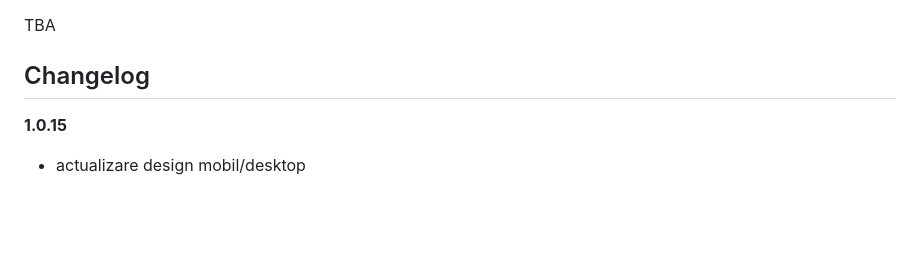
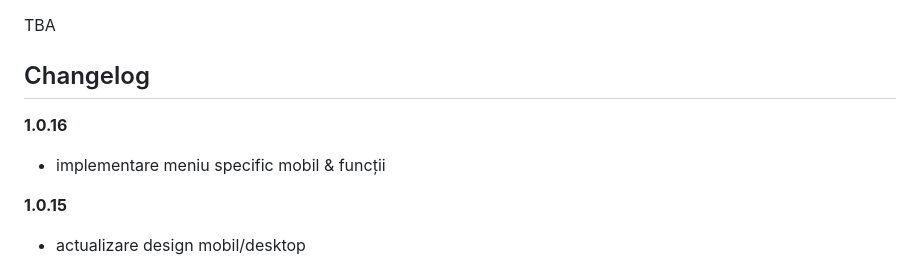
Before and after one commit to Klipperboi/hoarda-de-aur, a Markdown page: README.md, the part around the change. Rendered like a GitHub page; blank space fills up the shorter version.

```diff
--- a/README.md
+++ b/README.md
@@ -15,6 +15,9 @@ Testați direct accesând linkul sau scanând codul QR de mai jos:
 TBA
 
 ## Changelog
+
+**1.0.16**
+- implementare meniu specific mobil & funcții
 
 **1.0.15**
 - actualizare design mobil/desktop
```
